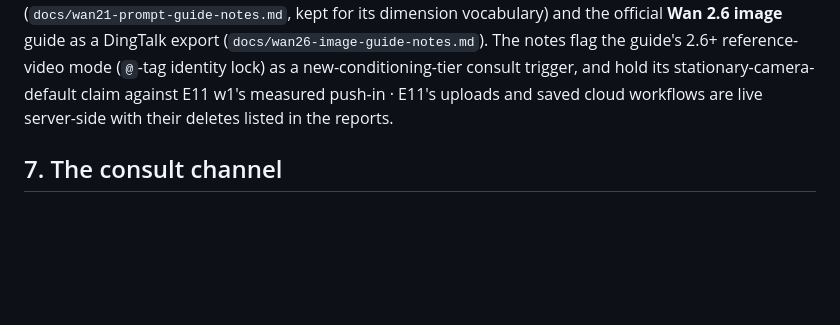
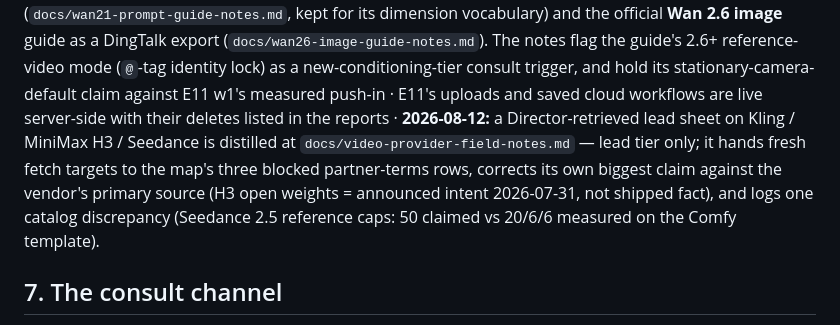
Before and after one commit to mcp-tool-shop-org/armature, a Markdown page: HANDOFF.md, the part around the change. Rendered like a GitHub page; blank space fills up the shorter version.

```diff
--- a/HANDOFF.md
+++ b/HANDOFF.md
@@ -129,7 +129,13 @@ export (`docs/wan26-image-guide-notes.md`). The notes flag the guide's 2.6+
 reference-video mode (`@`-tag identity lock) as a new-conditioning-tier consult
 trigger, and hold its stationary-camera-default claim against E11 w1's measured
 push-in · E11's uploads and
-saved cloud workflows are live server-side with their deletes listed in the reports.
+saved cloud workflows are live server-side with their deletes listed in the reports ·
+**2026-08-12:** a Director-retrieved lead sheet on Kling / MiniMax H3 / Seedance is
+distilled at `docs/video-provider-field-notes.md` — lead tier only; it hands fresh
+fetch targets to the map's three blocked partner-terms rows, corrects its own biggest
+claim against the vendor's primary source (H3 open weights = announced intent
+2026-07-31, not shipped fact), and logs one catalog discrepancy (Seedance 2.5
+reference caps: 50 claimed vs 20/6/6 measured on the Comfy template).
 
 ## 7. The consult channel
 
```
Also changed, not shown: docs/video-provider-field-notes.md (added, +72 -0 lines).
